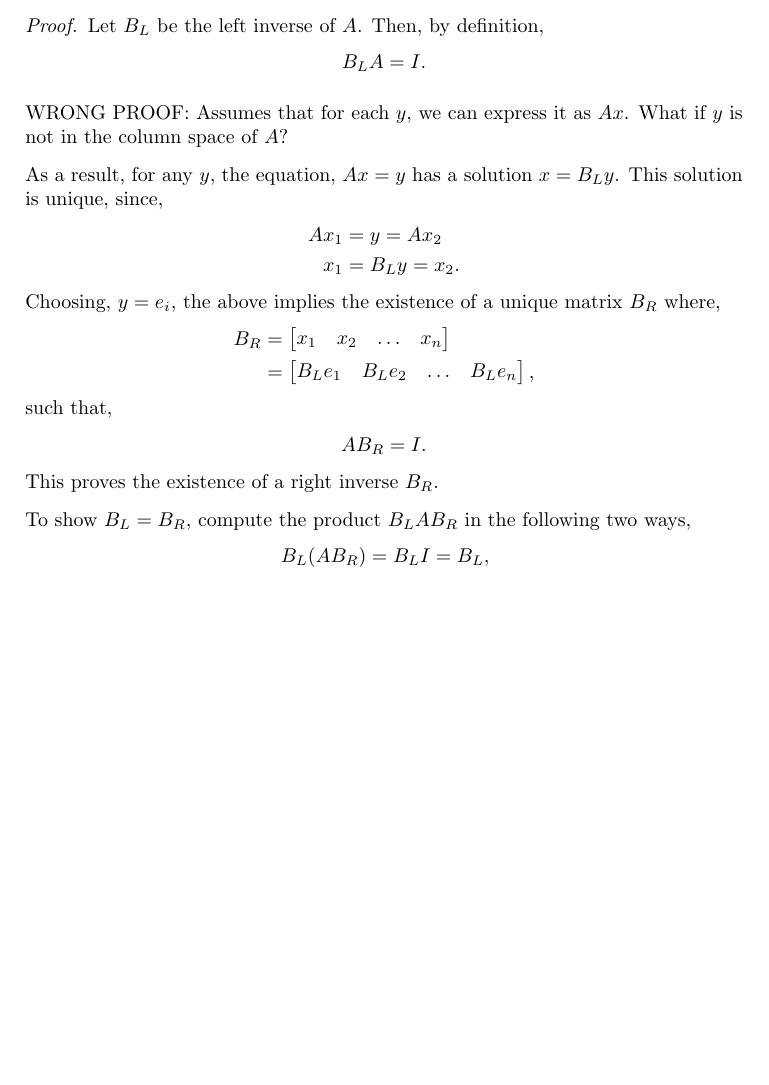
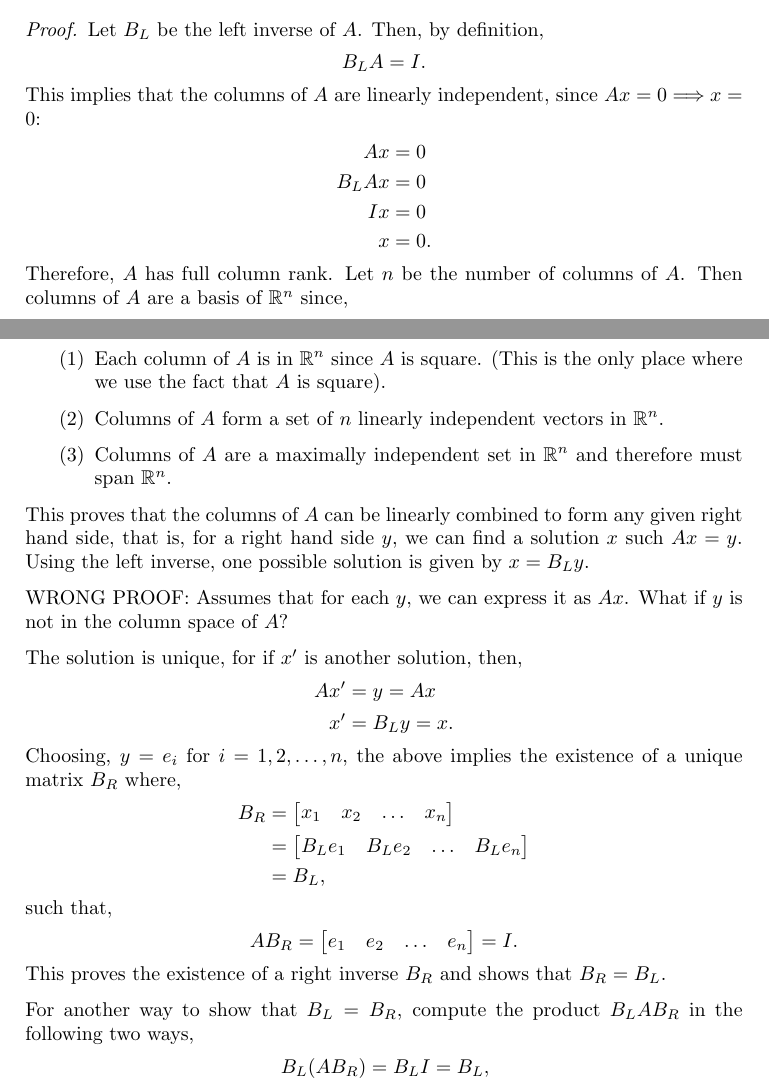
Before and after one commit to mhsnjvd/QFIP, a LaTeX paper (qfip.tex): part of page 27 of 39 before the commit and two parts of pages 27 and 28 of 40 after it, the two joined at a grey line, cut so that both start at the same text, the shorter picture padded with empty space. Compiled offline with pdfLaTeX.

Commit message:
adding left right inverses

```diff
--- a/qfip.tex
+++ b/qfip.tex
@@ -1773,17 +1787,37 @@ Let $B_L$ be the left inverse of $A$. Then, by definition,
 \begin{align*}
 B_LA = I.
 \end{align*}
+This implies that the columns of $A$ are linearly
+independent, since $Ax=0 \Longrightarrow x = 0$:
+\begin{align*}
+Ax&=0 \\
+B_LAx&=0\\
+Ix &= 0\\
+x &= 0.
+\end{align*}
+Therefore, $A$ has full column rank. Let $n$ be the
+number of columns of $A$. Then columns of
+$A$ are a basis of $\mathbb{R}^{n}$ since,
+\begin{enumerate}
+\item Each column of $A$ is in $\mathbb{R}^n$ since $A$ is square. (This is the only place where we use the fact that $A$ is square).
+\item Columns of $A$ form a set of $n$ linearly independent vectors in $\mathbb{R}^n$.
+\item Columns of $A$ are a maximally independent set in $\mathbb{R}^n$ and therefore must span $\mathbb{R}^n$.
+\end{enumerate}
+This proves that the columns of $A$ can be linearly combined to
+form any given right hand side, that is, for a right hand side $y$, we can find
+a solution $x$ such $Ax=y$. Using the left inverse, one possible solution
+is given by $x = B_Ly$.
 
 WRONG PROOF: Assumes that for each $y$, we can express it as $Ax$. What if
 $y$ is not in the column space of $A$?
 
-As a result, for any $y$, the equation, $Ax = y$ has a solution $x = B_Ly$.
-This solution is unique, since,
-\begin{align*}
-Ax_1 &= y = Ax_2\\
-x_1 &= B_Ly = x_2.
-\end{align*}
-Choosing, $y=e_i$, the above implies the existence of a
+
+The solution is unique, for if $x'$ is another solution, then,
+\begin{align*}
+Ax' &= y = Ax\\
+x'&= B_Ly = x.
+\end{align*}
+Choosing, $y=e_i$ for $ i =1, 2, \ldots, n$, the above implies the existence of a
 unique matrix $B_R$ where,
 \begin{align*}
 B_R &=
@@ -1793,15 +1827,21 @@ x_1 & x_2 & \ldots & x_n
 &=
 \begin{bmatrix}
 B_L e_1 & B_L e_2 & \ldots & B_L e_n
-\end{bmatrix},
+\end{bmatrix}\\
+&= B_L,
 \end{align*}
 such that,
 \begin{align*}
-AB_R = I.
-\end{align*}
-This proves the existence of a right inverse $B_R$.
-
-To show $B_L = B_R$, compute the product $B_LAB_R$ in the
+AB_R =
+\begin{bmatrix}
+e_1 & e_2 & \ldots & e_n
+\end{bmatrix}=
+I.
+\end{align*}
+This proves the existence of a right inverse $B_R$ and
+shows that $B_R=B_L$.
+
+For another way to show that $B_L = B_R$, compute the product $B_LAB_R$ in the
 following two ways,
 \begin{align*}
 B_L (A B_R) = B_L I = B_L,\\
```
Also changed, not shown: qfip.tex (75 more changed lines).
